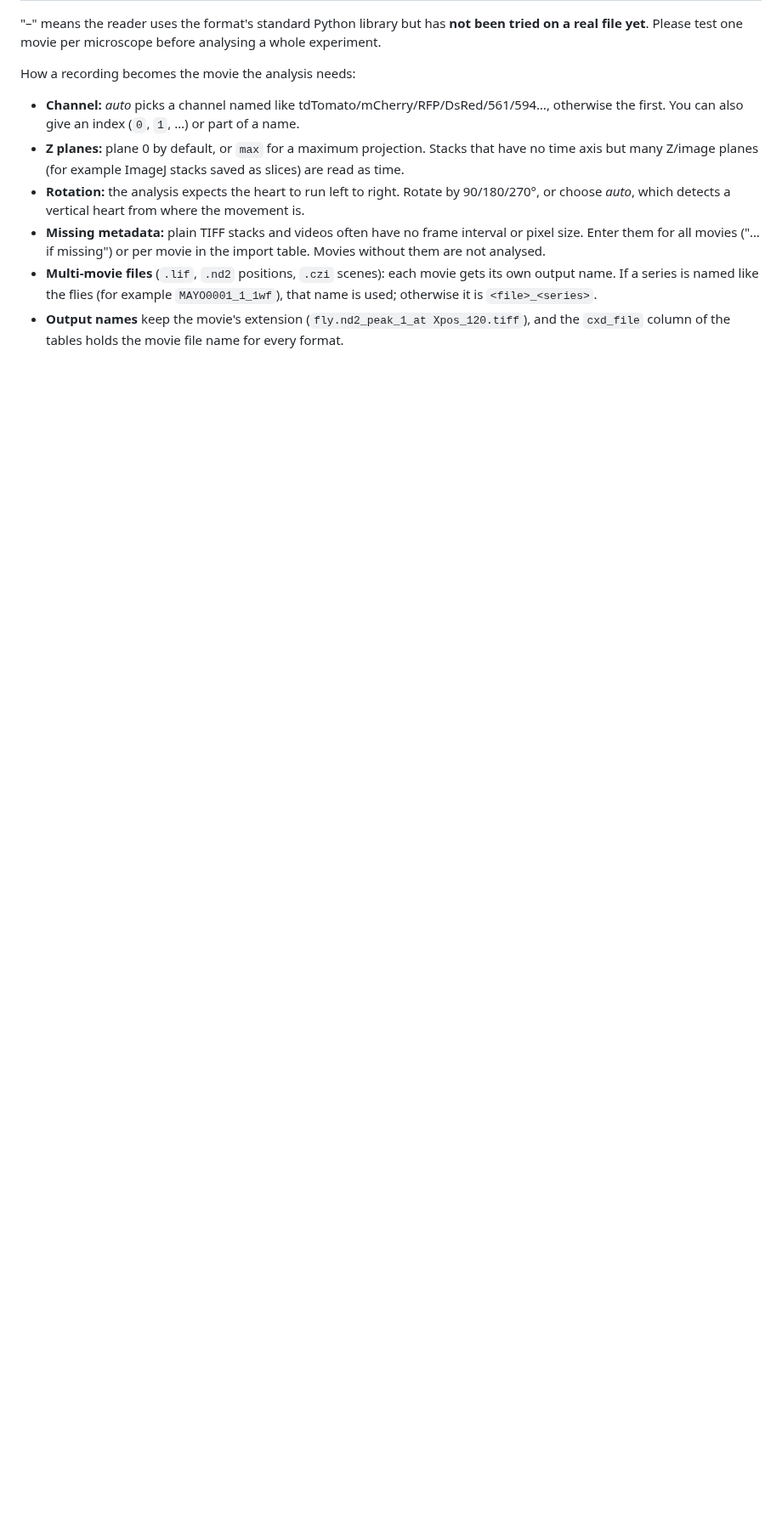
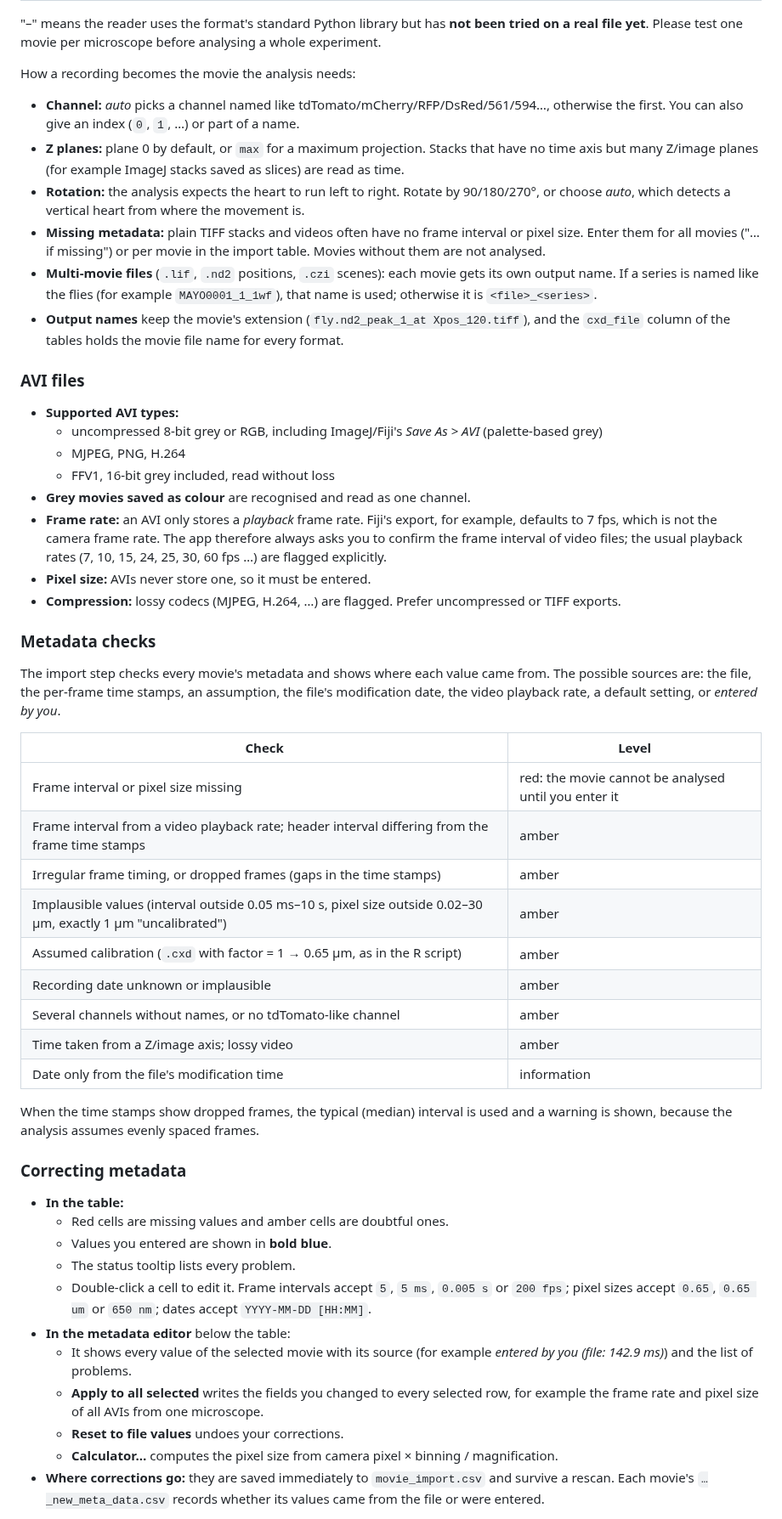
Before and after one commit to gvogler/FlyHearts-tdtK-Rscripts, a Markdown page: tdtk-analyzer/README.md, the part around one of its changes. Shown at 85% size. Rendered like a GitHub page; blank space fills up the shorter version.

```diff
--- a/tdtk-analyzer/README.md
+++ b/tdtk-analyzer/README.md
@@ -63,3 +64,59 @@ How a recording becomes the movie the analysis needs:
   otherwise it is `<file>_<series>`.
 - **Output names** keep the movie's extension (`fly.nd2_peak_1_at Xpos_120.tiff`), and the
   `cxd_file` column of the tables holds the movie file name for every format.
+
+### AVI files
+
+- **Supported AVI types:**
+  - uncompressed 8-bit grey or RGB, including ImageJ/Fiji's *Save As > AVI* (palette-based grey)
+  - MJPEG, PNG, H.264
+  - FFV1, 16-bit grey included, read without loss
+- **Grey movies saved as colour** are recognised and read as one channel.
+- **Frame rate:** an AVI only stores a *playback* frame rate. Fiji's export, for example,
+  defaults to 7 fps, which is not the camera frame rate. The app therefore always asks you to
+  confirm the frame interval of video files; the usual playback rates (7, 10, 15, 24, 25, 30,
+  60 fps …) are flagged explicitly.
+- **Pixel size:** AVIs never store one, so it must be entered.
+- **Compression:** lossy codecs (MJPEG, H.264, …) are flagged. Prefer uncompressed or TIFF
+  exports.
+
+### Metadata checks
+
+The import step checks every movie's metadata and shows where each value came from. The
+possible sources are: the file, the per-frame time stamps, an assumption, the file's
+modification date, the video playback rate, a default setting, or *entered by you*.
+
+| Check | Level |
+|---|---|
+| Frame interval or pixel size missing | red: the movie cannot be analysed until you enter it |
+| Frame interval from a video playback rate; header interval differing from the frame time stamps | amber |
+| Irregular frame timing, or dropped frames (gaps in the time stamps) | amber |
+| Implausible values (interval outside 0.05 ms–10 s, pixel size outside 0.02–30 µm, exactly 1 µm "uncalibrated") | amber |
+| Assumed calibration (`.cxd` with factor = 1 → 0.65 µm, as in the R script) | amber |
+| Recording date unknown or implausible | amber |
+| Several channels without names, or no tdTomato-like channel | amber |
+| Time taken from a Z/image axis; lossy video | amber |
+| Date only from the file's modification time | information |
+
+When the time stamps show dropped frames, the typical (median) interval is used and a warning
+is shown, because the analysis assumes evenly spaced frames.
+
+### Correcting metadata
+
+- **In the table:**
+  - Red cells are missing values and amber cells are doubtful ones.
+  - Values you entered are shown in **bold blue**.
+  - The status tooltip lists every problem.
+  - Double-click a cell to edit it. Frame intervals accept `5`, `5 ms`, `0.005 s` or `200 fps`;
+    pixel sizes accept `0.65`, `0.65 um` or `650 nm`; dates accept `YYYY-MM-DD [HH:MM]`.
+- **In the metadata editor** below the table:
+  - It shows every value of the selected movie with its source (for example
+    *entered by you (file: 142.9 ms)*) and the list of problems.
+  - **Apply to all selected** writes the fields you changed to every selected row, for example
+    the frame rate and pixel size of all AVIs from one microscope.
+  - **Reset to file values** undoes your corrections.
+  - **Calculator…** computes the pixel size from camera pixel × binning / magnification.
+- **Where corrections go:** they are saved immediately to `movie_import.csv` and survive a
+  rescan. Each movie's `…_new_meta_data.csv` records whether its values came from the file or
+  were entered.
+
```
Also changed, not shown: other parts of tdtk-analyzer/README.md (+3 -1 lines), tdtk-analyzer/docs/screenshot-import-corrected.png (added), tdtk-analyzer/docs/screenshot-import.png, 15 other files.
